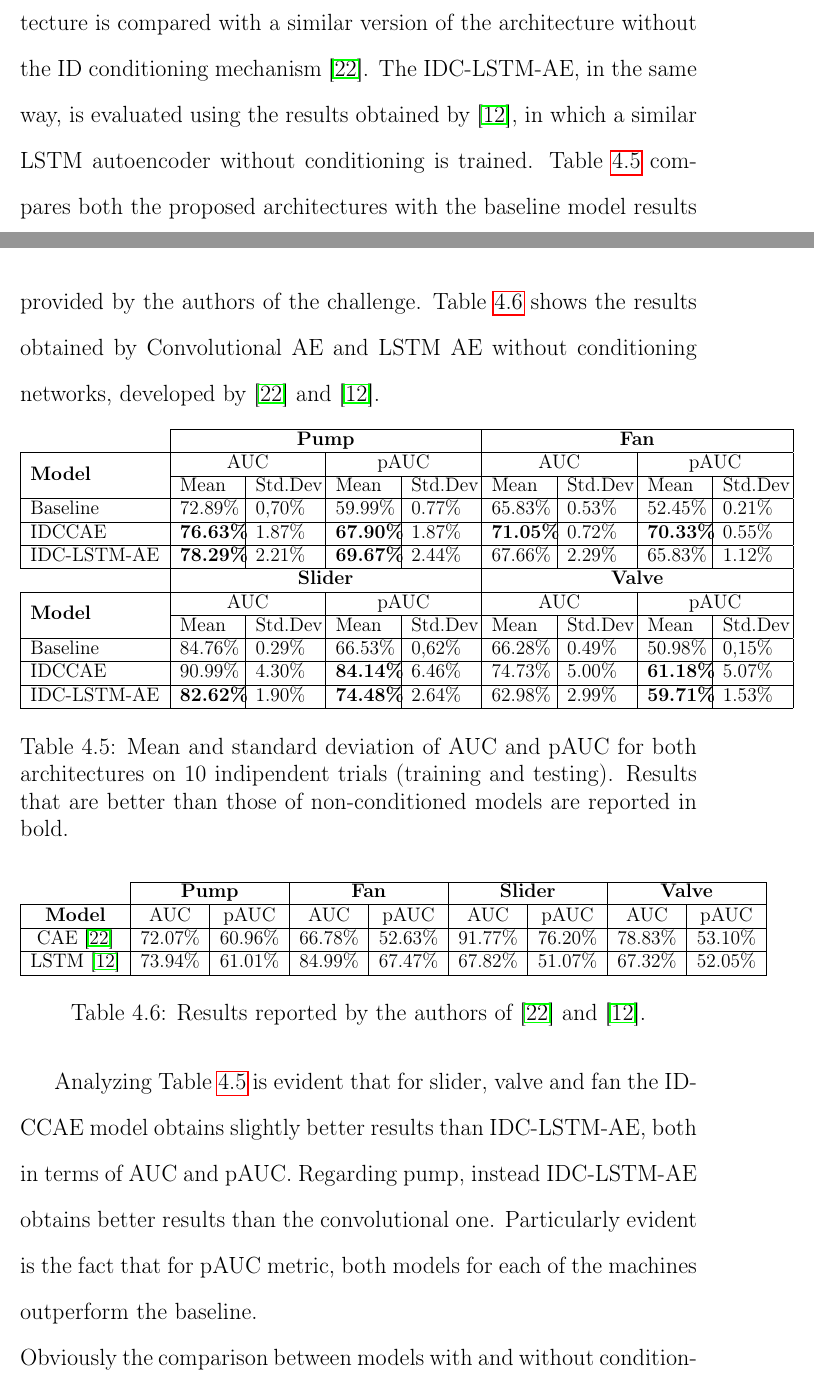
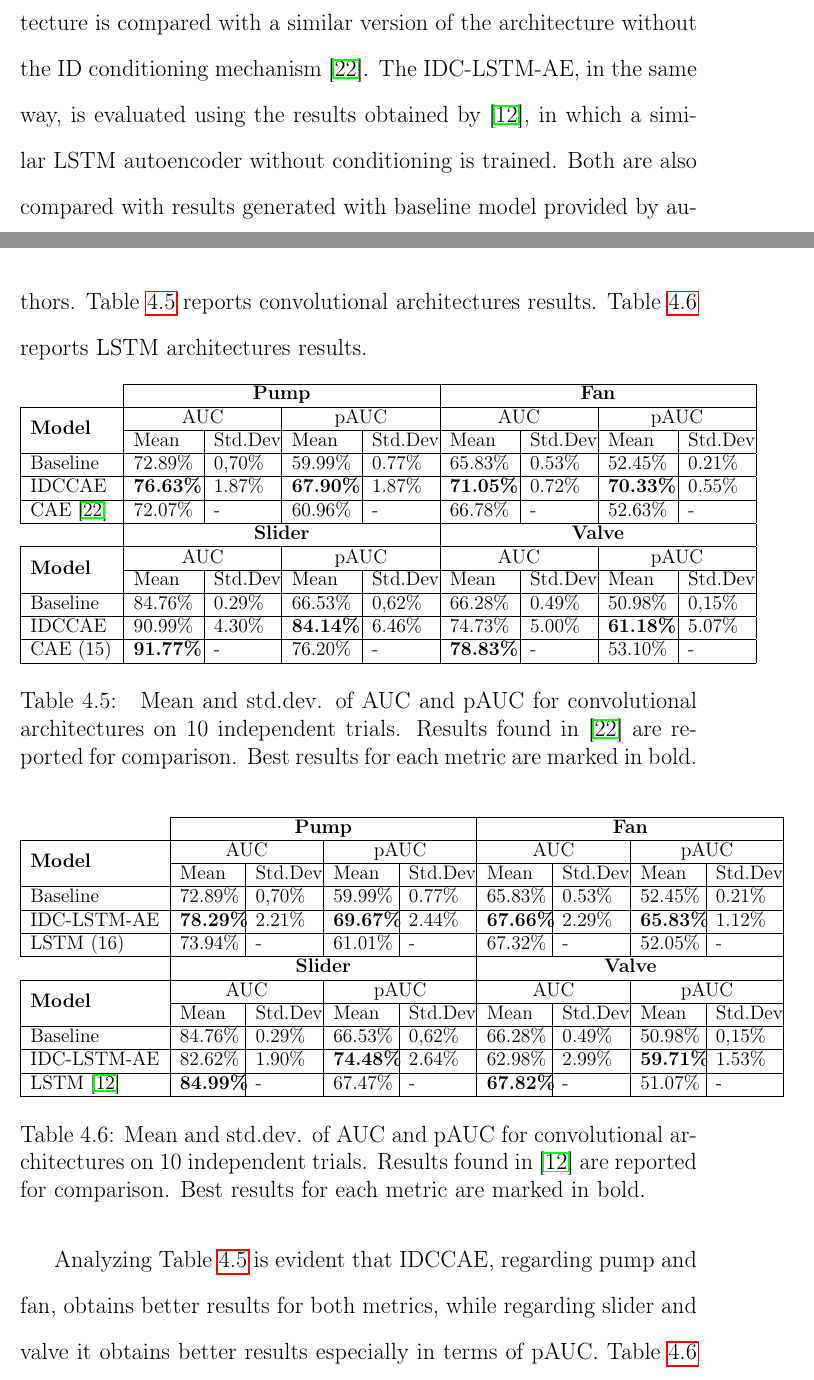
Before and after one commit to emdifiore22/Unsupervised-Learning-with-Autoencoder-for-Predictive-Maintenance, a LaTeX thesis (TESI - DI FIORE/main.tex, which reads TESI - DI FIORE/chapter4.tex): two parts of pages 64 and 65 of 77, joined at a grey line, cut so that both start at the same text. Compiled offline with pdfLaTeX.

Commit message:
UPDATE 5/05
REFINEMENTS TABELLE

```diff
--- a/TESI - DI FIORE/chapter4.tex
+++ b/TESI - DI FIORE/chapter4.tex
@@ -147,16 +147,13 @@ where $A_\theta(\cdot)$ is the anomaly score generated by the autoencoder, ⌊
 and $\{x^+_j\}^{N_+}_{j=1}$ are normal and anomalous test samples, respectively, and have been sorted so that their anomaly scores are in descending order. Here, $N_−$ and $N_+$
 are the number of normal and anomalous test samples, respectively. According to the above formulas, anomaly scores of normal test samples are used as the threshold. The anomaly score associated to a test sample is calculated taking the reconstruction errors average over all frames extracted from it and, after the application of normalization, placed in input. The pAUC is defined because it is especially important to increase the TPR under low FPR conditions, in that if an ASD system gives false alerts frequently we cannot trust it. \\
 In conclusion, because the results produced with a GPU are generally non-deterministic, means and standard deviations are calculated from 10 independent trials (training and testing of models). In particular, once trained, a model is evaluated on test sets, generating for each ID AUC and pAUC values. Moreover, mean values of AUC and pAUC are calculated from those obtained for each ID. Mean values are used to calculate mean and standard deviation of independent trials. The next section reports results tables.
-
 \section{Results}
-This section compares the results obtained from the training of the two models just described and the results published by DCASE authors, related to the solutions proposed by participants. The IDCCAE architecture is compared with a similar version of the architecture without the ID conditioning mechanism \cite{15DeepDenseConvAE}. The IDC-LSTM-AE, in the same way, is evaluated using the results obtained by \cite{16LSTMDeepAutoencodersForASDtask}, in which a similar LSTM autoencoder without conditioning is trained.
-Table \ref{results} compares both the proposed architectures with the baseline model results provided by the authors of the challenge.
-Table \ref{results_papers_comparison} shows the results obtained by Convolutional AE and LSTM AE without conditioning networks, developed by \cite{15DeepDenseConvAE} and \cite{16LSTMDeepAutoencodersForASDtask}.
-
+This section compares the results obtained from the training of the two models just described and the results published by DCASE authors, related to the solutions proposed by participants. The IDCCAE architecture is compared with a similar version of the architecture without the ID conditioning mechanism \cite{15DeepDenseConvAE}. The IDC-LSTM-AE, in the same way, is evaluated using the results obtained by \cite{16LSTMDeepAutoencodersForASDtask}, in which a similar LSTM autoencoder without conditioning is trained. Both are also compared with results generated with baseline model provided by authors. Table \ref{table-conv-results} reports convolutional architectures results. Table \ref{table-lstm-results} reports LSTM architectures results.
+%CONV TABLE
 \begin{table}[ht]
 \small
 \centering
-\begin{tabular}{|m{2.8cm}|m{1.2cm}|m{1.3cm}|m{1.2cm}|m{1.3cm}|m{1.2cm}|m{1.3cm}|m{1.2cm}|m{1.3cm}|}
+\begin{tabular}{|m{1.8cm}|m{1.3cm}|m{1.25cm}|m{1.3cm}|m{1.25cm}|m{1.3cm}|m{1.25cm}|m{1.3cm}|m{1.25cm}|}
 \cline{2-9}
 \multicolumn{1}{c|}{} & \multicolumn{4}{c|}{\textbf{Pump}} & \multicolumn{4}{c|}{\textbf{Fan}} \\
 \hline
@@ -168,7 +165,7 @@ Baseline & 72.89\% & 0,70\%~ & 59.99\% & 0.77\% & 65.83\% & 0.53\% & 52.45\% & 0
 \hline
 IDCCAE & \textbf{76.63\%} & 1.87\% & \textbf{67.90\%} & 1.87\% & \textbf{71.05\%} & 0.72\% & \textbf{70.33\%} & 0.55\% \\
 \hline
-IDC-LSTM-AE & \textbf{78.29\%} & 2.21\% & \textbf{69.67\%} & 2.44\% & 67.66\% & 2.29\% & 65.83\% & 1.12\% \\
+CAE \cite{15DeepDenseConvAE} & 72.07\% & - & 60.96\% & - & 66.78\% & - & 52.63\% & - \\
 \hline
 \multicolumn{1}{c|}{} & \multicolumn{4}{c|}{\textbf{Slider}} & \multicolumn{4}{c|}{\textbf{Valve}} \\
 \hline
@@ -180,33 +177,49 @@ Baseline & 84.76\% & 0.29\% & 66.53\% & 0,62\%~ & 66.28\% & 0.49\% & 50.98\% & 0
 \hline
 IDCCAE & 90.99\% & 4.30\% & \textbf{84.14\%} & 6.46\% & 74.73\% & 5.00\% & \textbf{61.18\%} & 5.07\% \\
 \hline
-IDC-LSTM-AE & \textbf{82.62\%} & 1.90\% & \textbf{74.48\%} & 2.64\% & 62.98\% & 2.99\% & \textbf{59.71\%} & 1.53\% \\
+CAE (15) & \textbf{91.77\%} & - & 76.20\% & - & \textbf{78.83\%} & - & 53.10\% & - \\
 \hline
 \end{tabular}
-\caption{Mean and standard deviation of AUC and pAUC for both architectures on 10 indipendent trials (training and testing). Results that are better than those of non-conditioned models are reported in bold. }
-\label{results}
+\caption{ Mean and std.dev. of AUC and pAUC for convolutional architectures on 10 independent trials. Results found in \cite{15DeepDenseConvAE} are reported for comparison. Best results for each metric are marked in bold.}
+\label{table-conv-results}
 \end{table}
 
+%LSTM TABLE
 \begin{table}[ht]
 \small
 \centering
-\begin{tabular}{|c|c|c|c|c|c|c|c|c|}
+\begin{tabular}{|m{2.8cm}|m{1.2cm}|m{1.25cm}|m{1.2cm}|m{1.25cm}|m{1.2cm}|m{1.25cm}|m{1.2cm}|m{1.25cm}|}
 \cline{2-9}
-\multicolumn{1}{c|}{} & \multicolumn{2}{c|}{\textbf{Pump}} & \multicolumn{2}{c|}{\textbf{Fan}} & \multicolumn{2}{c|}{\textbf{Slider}} & \multicolumn{2}{c|}{\textbf{Valve}} \\
+\multicolumn{1}{c|}{} & \multicolumn{4}{c|}{\textbf{Pump}} & \multicolumn{4}{c|}{\textbf{Fan}} \\
 \hline
-\textbf{Model} & AUC & pAUC & AUC & pAUC & AUC & pAUC & AUC & pAUC \\
+\multirow{2}{*}{\textbf{Model}} & \multicolumn{2}{c|}{AUC} & \multicolumn{2}{c|}{pAUC} & \multicolumn{2}{c|}{AUC} & \multicolumn{2}{c|}{pAUC} \\
+\cline{2-9}
+ & Mean & Std.Dev & Mean & Std.Dev & Mean & Std.Dev & Mean & Std.Dev \\
 \hline
-CAE \cite{15DeepDenseConvAE} & 72.07\% & 60.96\% & 66.78\% & 52.63\% & 91.77\% & 76.20\% & 78.83\% & 53.10\% \\
+Baseline & 72.89\% & 0,70\%~ & 59.99\% & 0.77\% & 65.83\% & 0.53\% & 52.45\% & 0.21\% \\
 \hline
-LSTM \cite{16LSTMDeepAutoencodersForASDtask} & 73.94\% & 61.01\% & 84.99\% & 67.47\% & 67.82\% & 51.07\% & 67.32\% & 52.05\% \\
+IDC-LSTM-AE & \textbf{78.29\%} & 2.21\% & \textbf{69.67\%} & 2.44\% & \textbf{67.66\%} & 2.29\% & \textbf{65.83\%} & 1.12\% \\
+\hline
+LSTM (16) & 73.94\% & - & 61.01\% & - & 67.32\% & - & 52.05\% & - \\
+\hline
+\multicolumn{1}{c|}{} & \multicolumn{4}{c|}{\textbf{Slider}} & \multicolumn{4}{c|}{\textbf{Valve}} \\
+\hline
+\multirow{2}{*}{\textbf{Model}} & \multicolumn{2}{c|}{AUC} & \multicolumn{2}{c|}{pAUC} & \multicolumn{2}{c|}{AUC} & \multicolumn{2}{c|}{pAUC} \\
+\cline{2-9}
+ & Mean & Std.Dev & Mean & Std.Dev & Mean & Std.Dev & Mean & Std.Dev \\
+\hline
+Baseline & 84.76\% & 0.29\% & 66.53\% & 0,62\%~ & 66.28\% & 0.49\% & 50.98\% & 0,15\%~ \\
+\hline
+IDC-LSTM-AE & 82.62\% & 1.90\% & \textbf{74.48\%} & 2.64\% & 62.98\% & 2.99\% & \textbf{59.71\%} & 1.53\% \\
+\hline
+LSTM \cite{16LSTMDeepAutoencodersForASDtask} & \textbf{84.99\%} & - & 67.47\% & - & \textbf{67.82\%} & - & 51.07\% & - \\
 \hline
 \end{tabular}
-\caption{Results reported by the authors of \cite{15DeepDenseConvAE} and \cite{16LSTMDeepAutoencodersForASDtask}.}
-\label{results_papers_comparison}
+\caption{Mean and std.dev. of AUC and pAUC for convolutional architectures on 10 independent trials. Results found in \cite{16LSTMDeepAutoencodersForASDtask} are reported for comparison. Best results for each metric are marked in bold. }
+\label{table-lstm-results}
 \end{table}
 
-Analyzing Table \ref{results} is evident that for slider, valve and fan the IDCCAE model obtains slightly better results than IDC-LSTM-AE, both in terms of AUC and pAUC. Regarding pump, instead IDC-LSTM-AE obtains better results than the convolutional one. Particularly evident is the fact that for pAUC metric, both models for each of the machines outperform the baseline.\\ Obviously the comparison between models with and without conditioning and models is much more interesting. In fact, Table \ref{results} reports in bold results for IDCCAE and IDC-LSTM-AE when they are better than their corresponding versions without conditioning. Remarkable are the improvements obtained with conditional autoencoders in terms of pAUC, especially for pump, slider and valve, for both models.
-
+Analyzing Table \ref{table-conv-results} is evident that IDCCAE, regarding pump and fan,  obtains better results for both metrics, while regarding slider and valve it obtains better results especially in terms of pAUC. Table \ref{table-lstm-results} reports similar results regarding LSTM based models: again conditioned model achieve the best in terms of both metrics for pump and fan, while for slider and valve there are improvements in terms of pAUC. Remarkable are the improvements obtained with conditional autoencoders in terms of pAUC, which means that there are higher values of TPR with lower values of FPR.
 
 \section{Threshold definition}
 In Chapter 3, an online version of the proposed framework is shown. It allows a real-time audio classification to establish if a machine is working in a normal state or not. From a technical point of view, the online architecture uses the autoencoder, trained with offline procedures, to reconstruct the spectrograms placed in input. After a reconstruction error evaluation, on the basis of a threshold, audio clips extracted from the stream are classified. Once obtained reconstruction errors, used as anomaly scores, AUC and pAUC are used to compare different solutions and approaches, but the threshold definition step should be done to commission the anomalous sound detector, because without it models can't classify audio inputs. This section tries to explain a possible way to calculate an optimal threshold, but it is not the only one, since different approaches about threshold definition and its optimization process can be found in literature, but this question is beyond the scope of this text. \\
```
Also changed, not shown: TESI___DI_FIORE_EMANUELE.pdf, TESI - DI FIORE/chapter4.tex (10 more changed lines), 1 other file.
